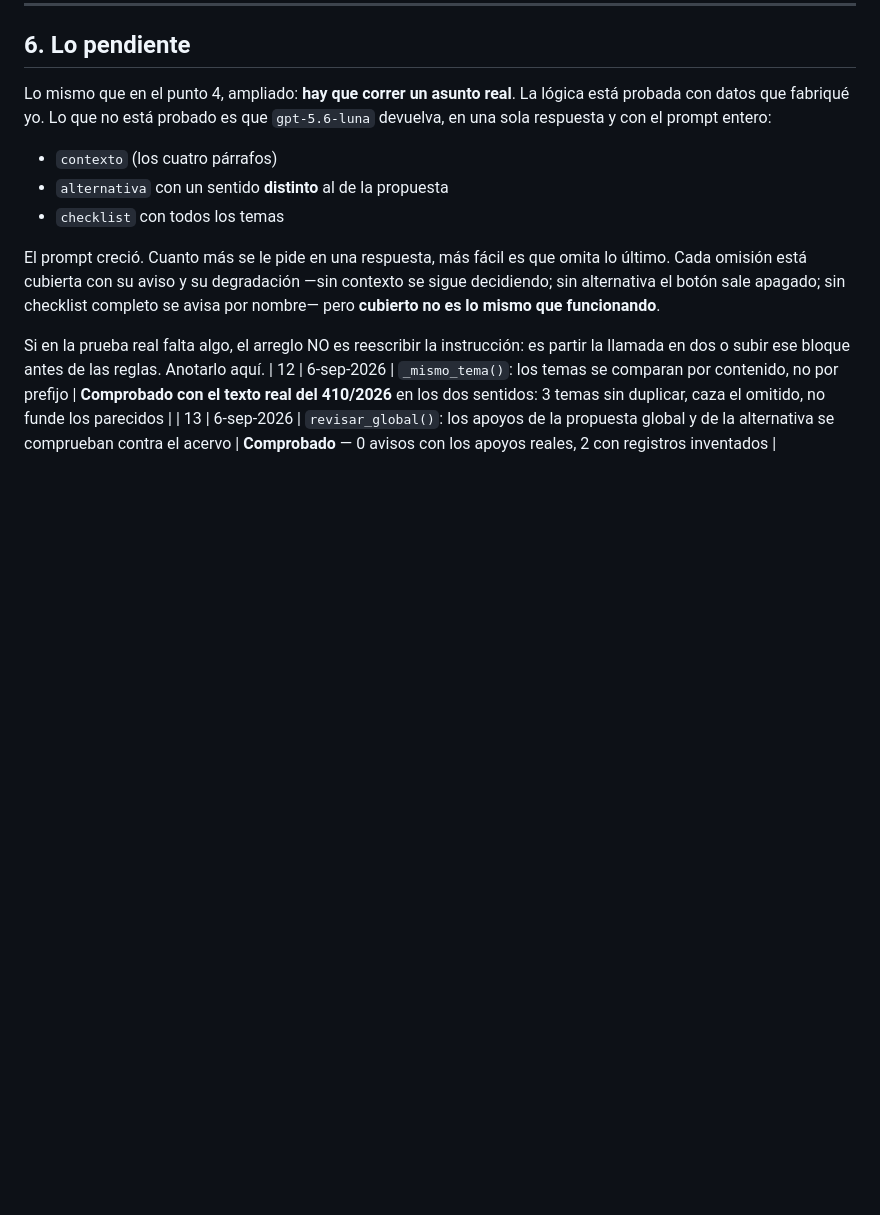
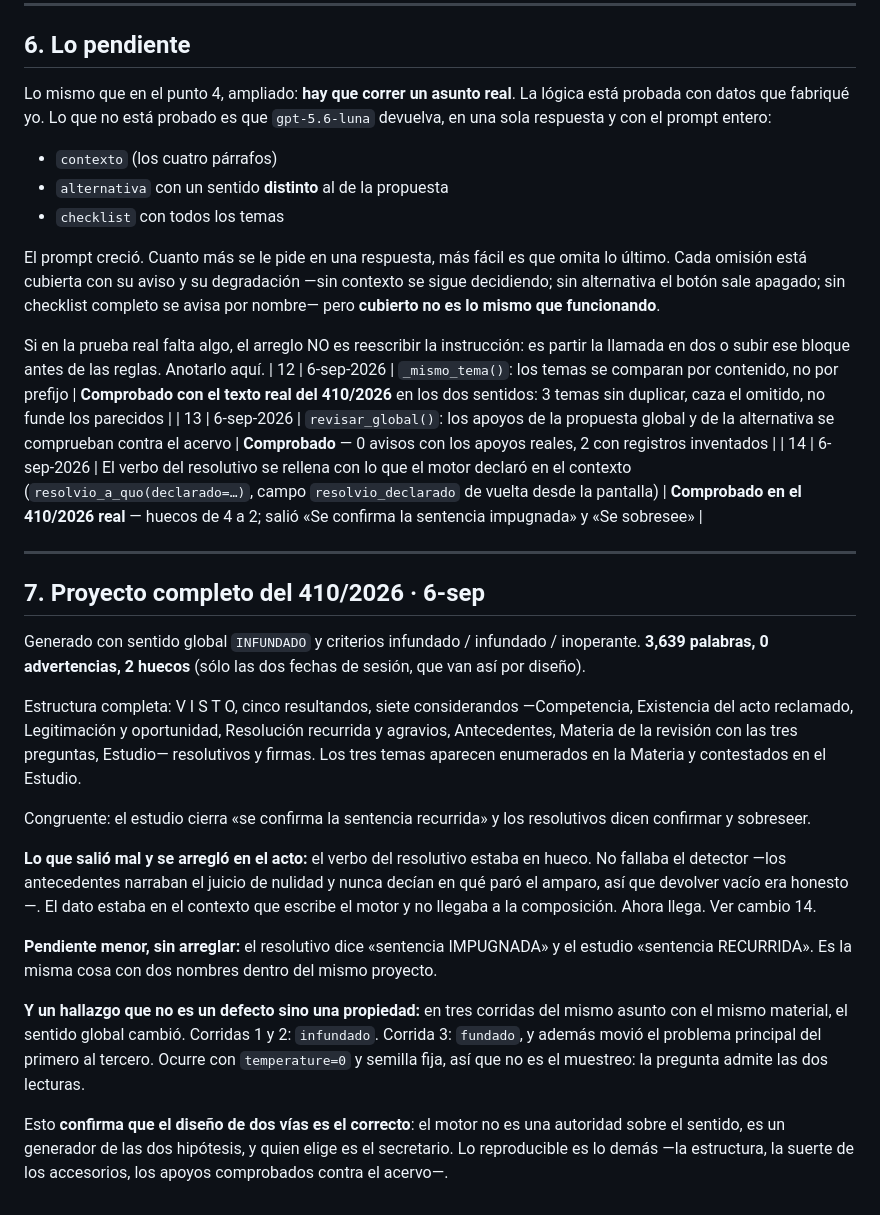
Before and after one commit to jurexia/Jurexia-api, a Markdown page: Evoluciontaller.md, the part around the change. Drawn GitHub-style; blank space fills up the shorter version.

Commit message:
Evoluciontaller: el proyecto completo del 410/2026 y lo que enseño
Co-Authored-By: Claude Opus 5 <noreply@anthropic.com>

```diff
--- a/Evoluciontaller.md
+++ b/Evoluciontaller.md
@@ -199,3 +199,42 @@ es partir la llamada en dos o subir ese bloque antes de las reglas. Anotarlo
 aquí.
 | 12 | 6-sep-2026 | `_mismo_tema()`: los temas se comparan por contenido, no por prefijo | **Comprobado con el texto real del 410/2026** en los dos sentidos: 3 temas sin duplicar, caza el omitido, no funde los parecidos |
 | 13 | 6-sep-2026 | `revisar_global()`: los apoyos de la propuesta global y de la alternativa se comprueban contra el acervo | **Comprobado** — 0 avisos con los apoyos reales, 2 con registros inventados |
+| 14 | 6-sep-2026 | El verbo del resolutivo se rellena con lo que el motor declaró en el contexto (`resolvio_a_quo(declarado=…)`, campo `resolvio_declarado` de vuelta desde la pantalla) | **Comprobado en el 410/2026 real** — huecos de 4 a 2; salió «Se confirma la sentencia impugnada» y «Se sobresee» |
+
+---
+
+## 7. Proyecto completo del 410/2026 · 6-sep
+
+Generado con sentido global `INFUNDADO` y criterios infundado / infundado /
+inoperante. **3,639 palabras, 0 advertencias, 2 huecos** (sólo las dos fechas
+de sesión, que van así por diseño).
+
+Estructura completa: V I S T O, cinco resultandos, siete considerandos
+—Competencia, Existencia del acto reclamado, Legitimación y oportunidad,
+Resolución recurrida y agravios, Antecedentes, Materia de la revisión con las
+tres preguntas, Estudio— resolutivos y firmas. Los tres temas aparecen
+enumerados en la Materia y contestados en el Estudio.
+
+Congruente: el estudio cierra «se confirma la sentencia recurrida» y los
+resolutivos dicen confirmar y sobreseer.
+
+**Lo que salió mal y se arregló en el acto:** el verbo del resolutivo estaba en
+hueco. No fallaba el detector —los antecedentes narraban el juicio de nulidad y
+nunca decían en qué paró el amparo, así que devolver vacío era honesto—. El
+dato estaba en el contexto que escribe el motor y no llegaba a la composición.
+Ahora llega. Ver cambio 14.
+
+**Pendiente menor, sin arreglar:** el resolutivo dice «sentencia IMPUGNADA» y
+el estudio «sentencia RECURRIDA». Es la misma cosa con dos nombres dentro del
+mismo proyecto.
+
+**Y un hallazgo que no es un defecto sino una propiedad:** en tres corridas del
+mismo asunto con el mismo material, el sentido global cambió. Corridas 1 y 2:
+`infundado`. Corrida 3: `fundado`, y además movió el problema principal del
+primero al tercero. Ocurre con `temperature=0` y semilla fija, así que no es el
+muestreo: la pregunta admite las dos lecturas.
+
+Esto **confirma que el diseño de dos vías es el correcto**: el motor no es una
+autoridad sobre el sentido, es un generador de las dos hipótesis, y quien elige
+es el secretario. Lo reproducible es lo demás —la estructura, la suerte de los
+accesorios, los apoyos comprobados contra el acervo—.
```
